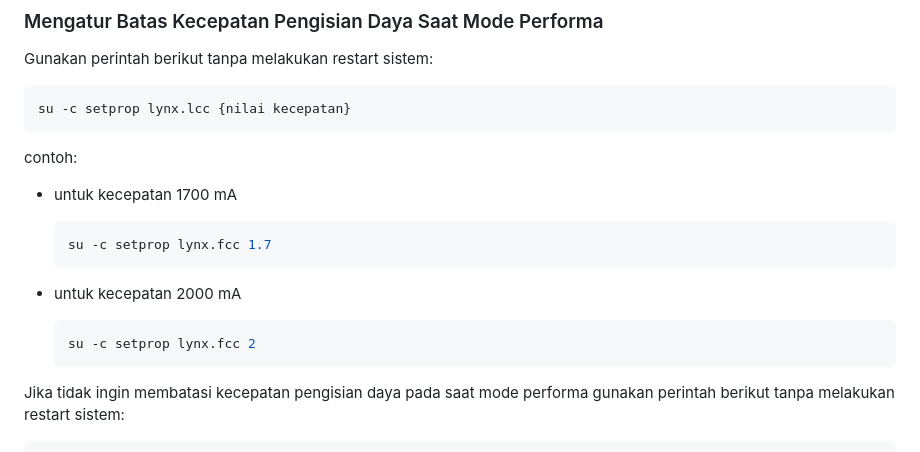
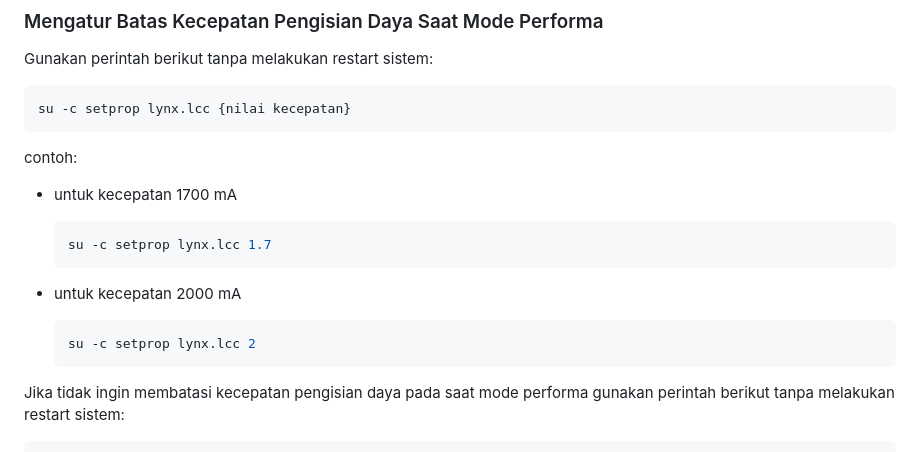
Before and after one commit to Zy0x/Lynx, a Markdown page: UserGuide-ID.md, the part around the change. Rendered like a GitHub page.

````diff
--- a/UserGuide-ID.md
+++ b/UserGuide-ID.md
@@ -48,12 +48,12 @@ contoh:
 - untuk kecepatan 1700 mA
 
   ```bash
-  su -c setprop lynx.fcc 1.7
+  su -c setprop lynx.lcc 1.7
   ```
 - untuk kecepatan 2000 mA
 
   ```bash
-  su -c setprop lynx.fcc 2
+  su -c setprop lynx.lcc 2
   ```
 
 Jika tidak ingin membatasi kecepatan pengisian daya pada saat mode performa gunakan perintah berikut tanpa melakukan restart sistem:
````
